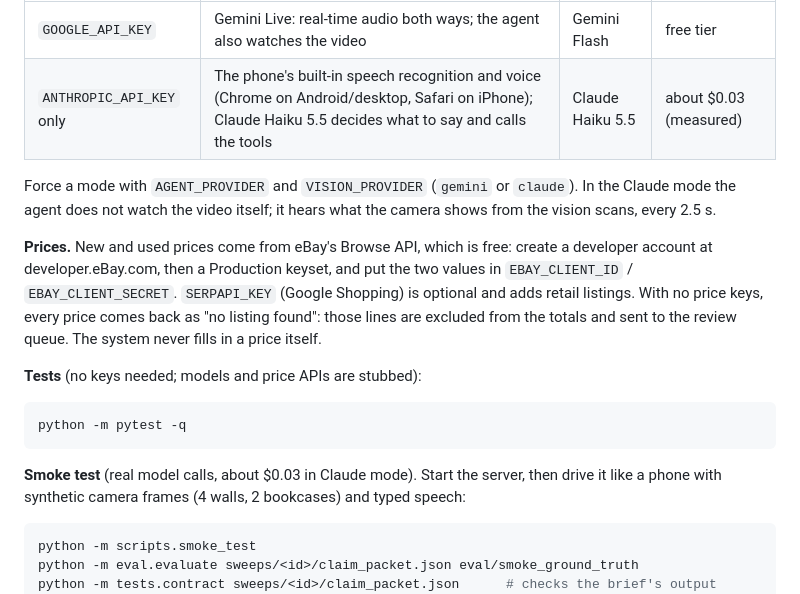
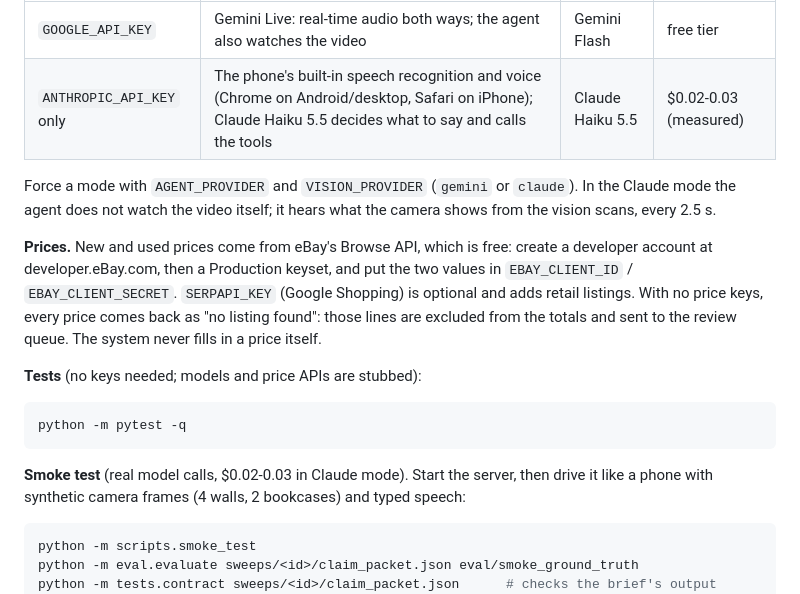
Before and after one commit to krishngohel/library-claim-agent, a Markdown page: README.md, the part around one of its changes. Drawn GitHub-style.

````diff
--- a/README.md
+++ b/README.md
@@ -33,7 +44,7 @@ on iPhone (Safari) and Android (Chrome) with no app install.
 | Keys present | Voice | Frame reading | Cost per 3-min sweep |
 | --- | --- | --- | --- |
 | `GOOGLE_API_KEY` | Gemini Live: real-time audio both ways; the agent also watches the video | Gemini Flash | free tier |
-| `ANTHROPIC_API_KEY` only | The phone's built-in speech recognition and voice (Chrome on Android/desktop, Safari on iPhone); Claude Haiku 5.5 decides what to say and calls the tools | Claude Haiku 5.5 | about $0.03 (measured) |
+| `ANTHROPIC_API_KEY` only | The phone's built-in speech recognition and voice (Chrome on Android/desktop, Safari on iPhone); Claude Haiku 5.5 decides what to say and calls the tools | Claude Haiku 5.5 | $0.02-0.03 (measured) |
 
 Force a mode with `AGENT_PROVIDER` and `VISION_PROVIDER` (`gemini` or `claude`). In the Claude mode the agent
 does not watch the video itself; it hears what the camera shows from the vision scans, every 2.5 s.
@@ -50,7 +61,7 @@ system never fills in a price itself.
 python -m pytest -q
 ```
 
-**Smoke test** (real model calls, about $0.03 in Claude mode). Start the server, then drive it like a phone
+**Smoke test** (real model calls, $0.02-0.03 in Claude mode). Start the server, then drive it like a phone
 with synthetic camera frames (4 walls, 2 bookcases) and typed speech:
 
 ```bash
````
Also changed, not shown: other parts of README.md (+50 -11 lines).
